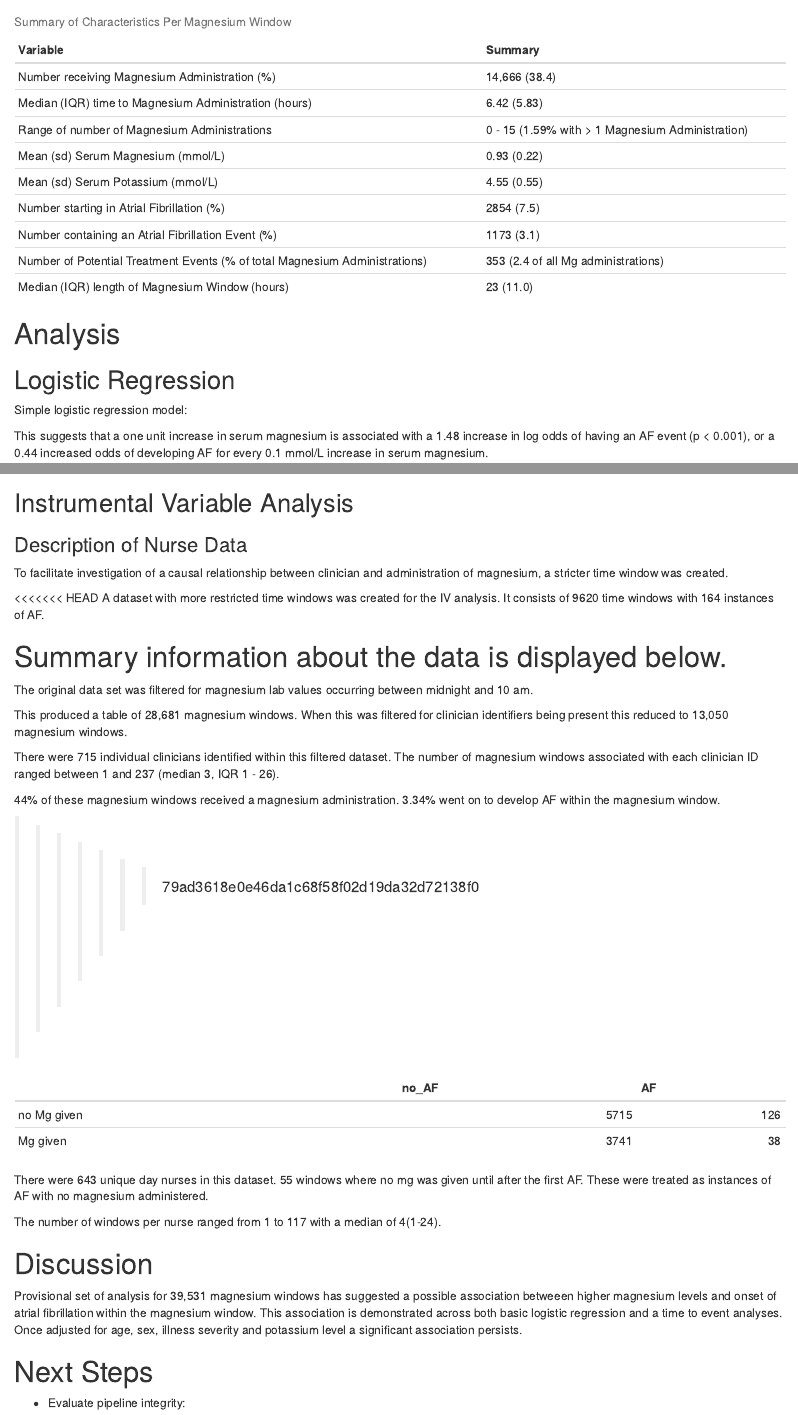
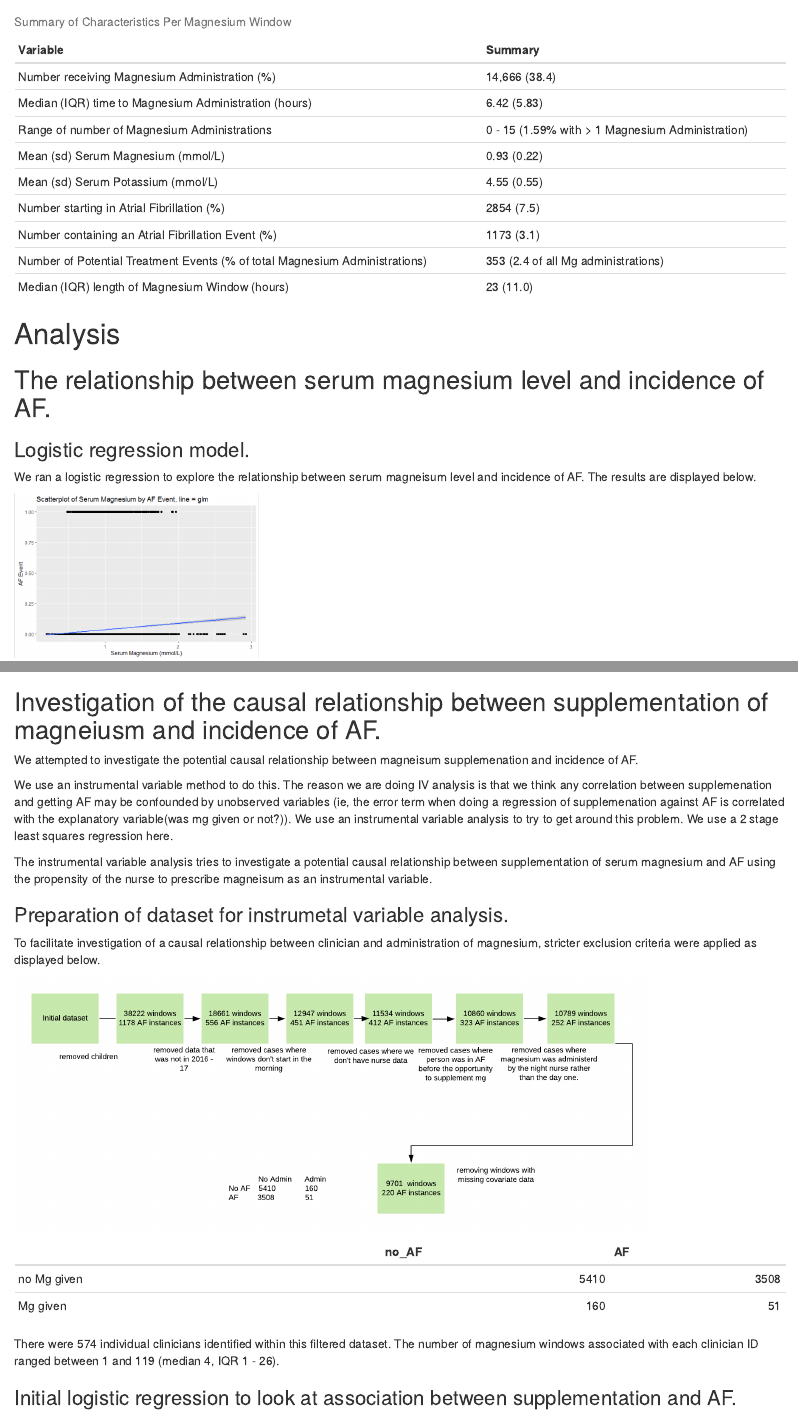
Before and after one commit to ha05069/mg_af, an R Markdown document (data_summary.Rmd): the page in a window 1100 px wide, from 11720 px down, and a second part further down, joined at a grey line. Rendered offline with R 4.5, knitr and Pandoc, with nearby package versions.

Commit message:
added draft instrumental variable analysis.

````diff
--- a/data_summary.Rmd
+++ b/data_summary.Rmd
@@ -653,15 +637,9 @@ kable(table2, caption = "Summary of Characteristics Per Magnesium Window")
 ```
 
 
-
-
-
 # Analysis
 
+## The relationship between serum magnesium level and incidence of AF.
 
-## Logistic Regression
+### Logistic regression model.
 
-
-Simple logistic regression model:
-
-```{r, echo = FALSE}
@@ -677,4 +646,4 @@ Simple logistic regression model:
-This suggests that a one unit increase in serum magnesium is associated with a 1.48 increase in log odds of having an AF event (p < 0.001), or a 0.44 increased odds of developing AF for every 0.1 mmol/L increase in serum magnesium.
+We ran a logistic regression to explore the relationship between serum magneisum level and incidence of AF. The results are displayed below.
 
 ```{r, echo=FALSE}
 knitr::include_graphics("./Images/mg_af_glm_smooth.PNG")
@@ -744,37 +711,34 @@ knitr::include_graphics("./images/tte_analysis.PNG")
 
 
 
-## Instrumental Variable Analysis
+## Investigation of the causal relationship between supplementation of magneiusm and incidence of AF.
 
-### Description of Nurse Data
+We attempted to investigate the potential causal relationship between magneisum supplemenation and incidence of AF.
 
-To facilitate investigation of a causal relationship between clinician and administration of magnesium, a stricter time window was created.
+We use an instrumental variable method to do this.
+The reason we are doing IV analysis is that we think any correlation between supplemenation and getting AF may be confounded by unobserved variables (ie, the error term when doing a regression of supplemenation against AF is correlated with the explanatory variable(was mg given or not?)).
+We use an instrumental variable analysis to try to get around this problem.
+We use a 2 stage least squares regression here.
 
-<<<<<<< HEAD
-A dataset with more restricted time windows was created for the IV analysis. It consists of 9620 time windows with 164 instances of AF.
+The instrumental variable analysis tries to investigate a potential causal relationship between supplementation of serum magnesium and AF using the propensity of the nurse to prescribe magneisum as an instrumental variable.
 
-Summary information about the data is displayed below.
-=======
-The original data set was filtered for magnesium lab values occurring between midnight and 10 am.
+### Preparation of dataset for instrumetal variable analysis.
 
-This produced a table of 28,681 magnesium windows.  When this was filtered for clinician identifiers being present this reduced to 13,050 magnesium windows.
+To facilitate investigation of a causal relationship between clinician and administration of magnesium, stricter exclusion criteria were applied as displayed below.
 
-There were 715 individual clinicians identified within this filtered dataset.  The number of magnesium windows associated with each clinician ID ranged between 1 and 237 (median 3, IQR 1 - 26).
-
-44% of these magnesium windows received a magnesium administration.  3.34% went on to develop AF within the magnesium window.
-
->>>>>>> 79ad3618e0e46da1c68f58f02d19da32d72138f0
+```{r, echo=FALSE}
+knitr::include_graphics("./Images/mg iv dataset.png")
+```
 
 ```{r, echo = FALSE}
 table4 <- data.frame(
-  no_AF = c(5715, 3741),
-  AF = c(126, 38))
+  no_AF = c(5410, 160),
+  AF = c(3508, 51))
 rownames(table4) <- c("no Mg given", "Mg given")
 
 kable(table4)
 ```
 
-There were 643 unique day nurses in this dataset.
-55 windows where no mg was given until after the first AF. These were treated as instances of AF with no magnesium administered.
+There were 574 individual clinicians identified within this filtered dataset.  The number of magnesium windows associated with each clinician ID ranged between 1 and 119 (median 4, IQR 1 - 26).
 
-The number of windows per nurse ranged from 1 to 117 with a median of 4(1-24).
+### Initial logistic regression to look at association between supplementation and AF.
````
Also changed, not shown: Images/iv_code.png (added), Images/iv_results.png (added), Images/mg iv dataset (1).pdf (deleted), Images/mg iv dataset.png (added), Images/nurse_groupings.png (added), Images/regresssion_af_admin.png (added), data_summary.html, data_summary.Rmd (91 more changed lines).
